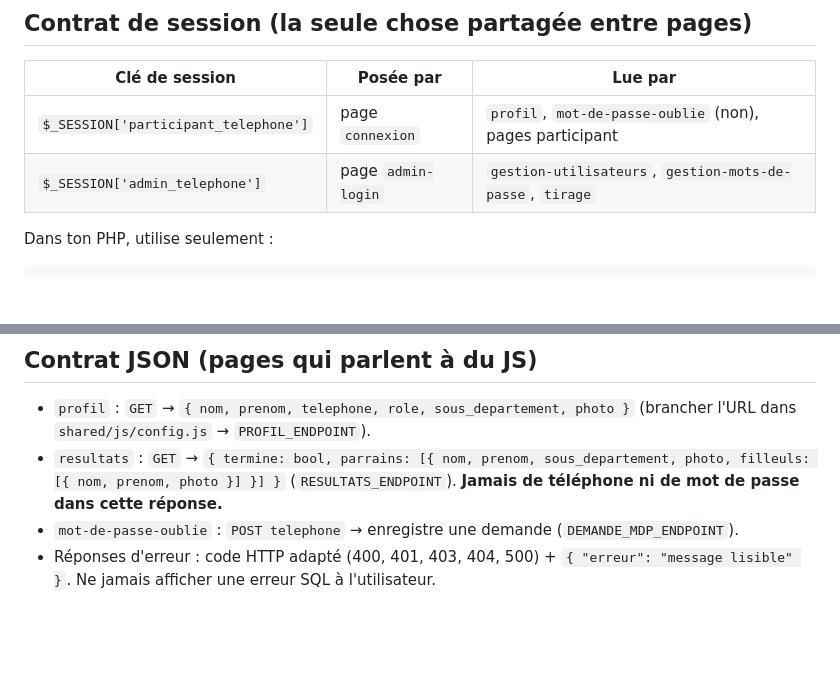
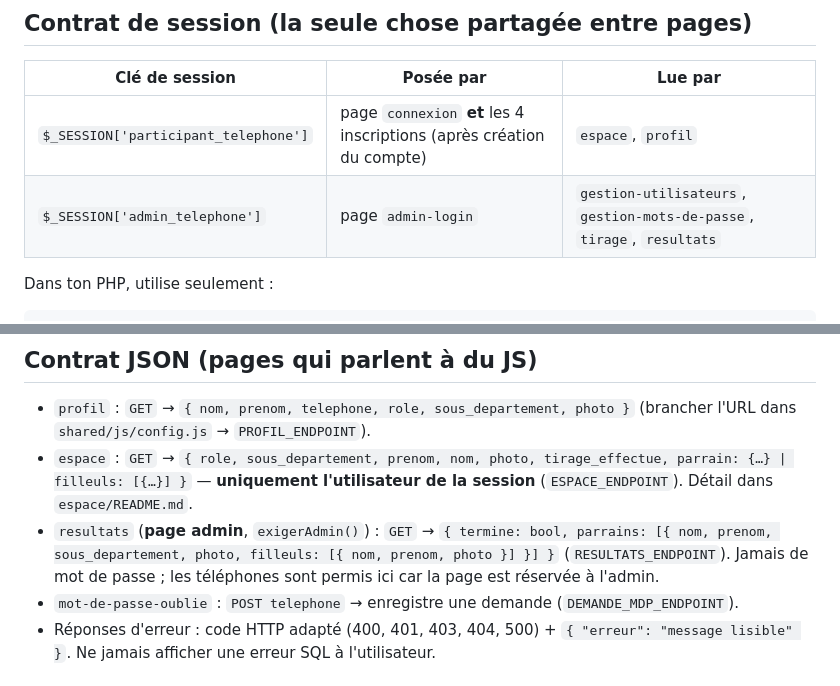
Before and after one commit to khadija986/site-parrainage, a Markdown page: docs/contrat-commun.md, 2 parts joined by grey strips. Drawn GitHub-style; blank space fills up the shorter version.

Commit message:
docs: contrat de session et JSON mis à jour

```diff
--- a/docs/contrat-commun.md
+++ b/docs/contrat-commun.md
@@ -15,8 +15,8 @@ Chaque personne a **une page** (un dossier). Tout le monde peut avancer en même
 
 | Clé de session | Posée par | Lue par |
 |---|---|---|
-| `$_SESSION['participant_telephone']` | page `connexion` | `profil`, `mot-de-passe-oublie` (non), pages participant |
-| `$_SESSION['admin_telephone']` | page `admin-login` | `gestion-utilisateurs`, `gestion-mots-de-passe`, `tirage` |
+| `$_SESSION['participant_telephone']` | page `connexion` **et** les 4 inscriptions (après création du compte) | `espace`, `profil` |
+| `$_SESSION['admin_telephone']` | page `admin-login` | `gestion-utilisateurs`, `gestion-mots-de-passe`, `tirage`, `resultats` |
 
 Dans ton PHP, utilise seulement :
 
@@ -32,7 +32,8 @@ Le téléphone est l'identifiant partout (clé de `participant`, `association`,
 ## Contrat JSON (pages qui parlent à du JS)
 
 - `profil` : `GET` → `{ nom, prenom, telephone, role, sous_departement, photo }` (brancher l'URL dans `shared/js/config.js` → `PROFIL_ENDPOINT`).
-- `resultats` : `GET` → `{ termine: bool, parrains: [{ nom, prenom, sous_departement, photo, filleuls: [{ nom, prenom, photo }] }] }` (`RESULTATS_ENDPOINT`). **Jamais de téléphone ni de mot de passe dans cette réponse.**
+- `espace` : `GET` → `{ role, sous_departement, prenom, nom, photo, tirage_effectue, parrain: {…} | filleuls: [{…}] }` — **uniquement l'utilisateur de la session** (`ESPACE_ENDPOINT`). Détail dans `espace/README.md`.
+- `resultats` (**page admin**, `exigerAdmin()`) : `GET` → `{ termine: bool, parrains: [{ nom, prenom, sous_departement, photo, filleuls: [{ nom, prenom, photo }] }] }` (`RESULTATS_ENDPOINT`). Jamais de mot de passe ; les téléphones sont permis ici car la page est réservée à l'admin.
 - `mot-de-passe-oublie` : `POST telephone` → enregistre une demande (`DEMANDE_MDP_ENDPOINT`).
 - Réponses d'erreur : code HTTP adapté (400, 401, 403, 404, 500) + `{ "erreur": "message lisible" }`. Ne jamais afficher une erreur SQL à l'utilisateur.
 
```
